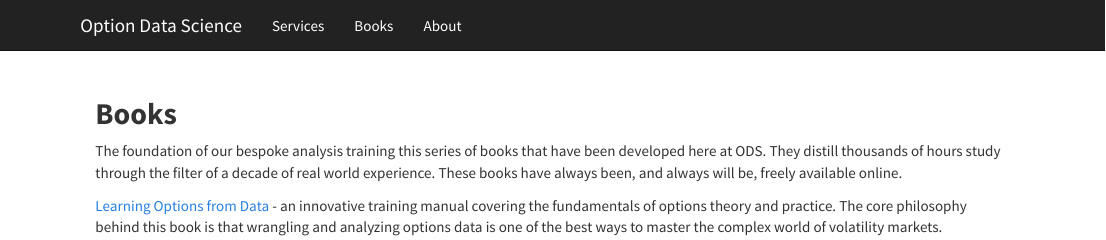
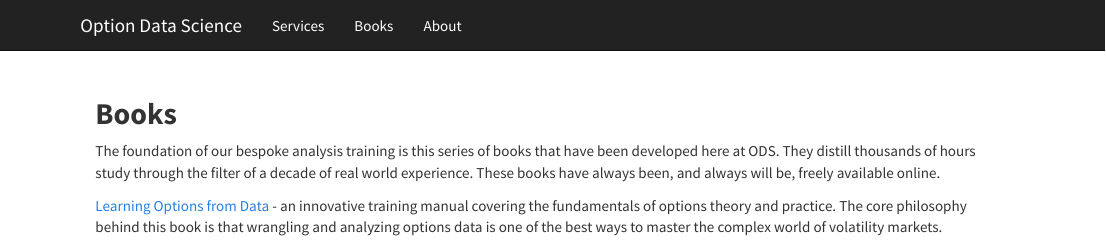
Before and after one commit to pritamdalal-archive/ods_site, an R Markdown document (books.Rmd): the page in a window 1100 px wide, from its top. Rendered offline with R 4.5, knitr and Pandoc, with nearby package versions; a font, style sheet, LaTeX package, included part or bibliography that could not be used is replaced or left out.

Commit message:
typo under services

```diff
--- a/books.Rmd
+++ b/books.Rmd
@@ -6,7 +6,7 @@
 
 ## **Books**
 
-The foundation of our bespoke analysis training this series of books that have been developed here at ODS.  They distill thousands of hours study through the filter of a decade of real world experience.  These books have always been, and always will be, freely available online.
+The foundation of our bespoke analysis training is this series of books that have been developed here at ODS.  They distill thousands of hours study through the filter of a decade of real world experience.  These books have always been, and always will be, freely available online.
 
 [Learning Options from Data](https://pritamdalal.github.io/lod_book/) - an innovative training manual covering the fundamentals of options theory and practice.  The core philosophy behind this book is that wrangling and analyzing options data is one of the best ways to master the complex world of volatility markets.
 
```
Also changed, not shown: books.html.
